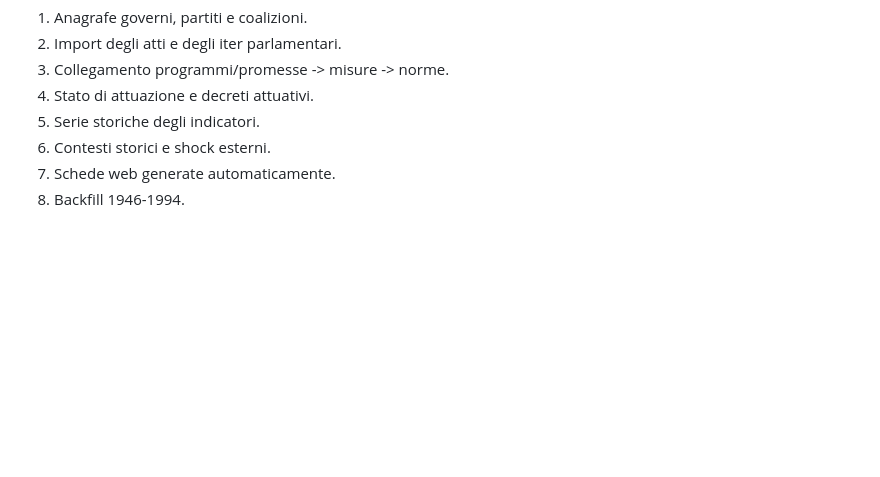
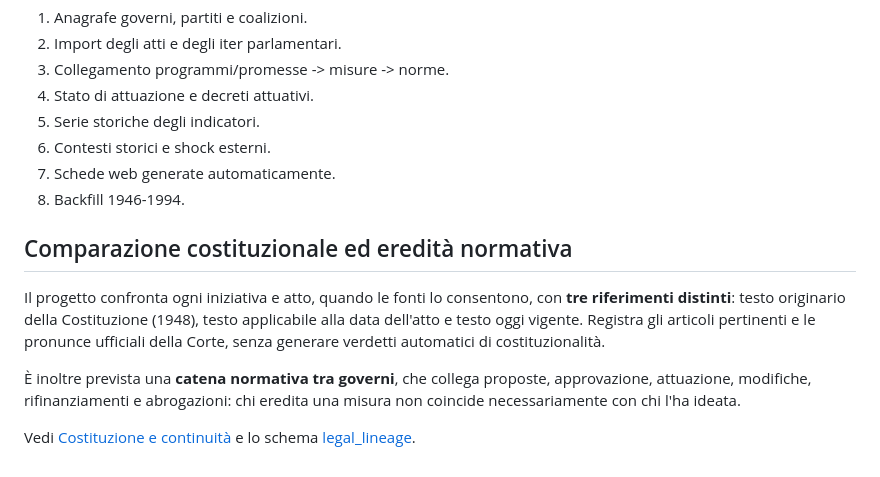
Before and after one commit to matiz311/OsservatorioPoliticoItalia, a Markdown page: README.md, the part around the change. Rendered like a GitHub page; blank space fills up the shorter version.

Commit message:
Document constitutional review and validate legal lineage records

```diff
--- a/README.md
+++ b/README.md
@@ -85,3 +85,11 @@ pytest
 6. Contesti storici e shock esterni.
 7. Schede web generate automaticamente.
 8. Backfill 1946-1994.
+
+## Comparazione costituzionale ed eredità normativa
+
+Il progetto confronta ogni iniziativa e atto, quando le fonti lo consentono, con **tre riferimenti distinti**: testo originario della Costituzione (1948), testo applicabile alla data dell'atto e testo oggi vigente. Registra gli articoli pertinenti e le pronunce ufficiali della Corte, senza generare verdetti automatici di costituzionalità.
+
+È inoltre prevista una **catena normativa tra governi**, che collega proposte, approvazione, attuazione, modifiche, rifinanziamenti e abrogazioni: chi eredita una misura non coincide necessariamente con chi l'ha ideata.
+
+Vedi [Costituzione e continuità](docs/COSTITUZIONE_E_CONTINUITA.md) e lo schema [legal_lineage](schemas/legal_lineage.schema.json).
```
